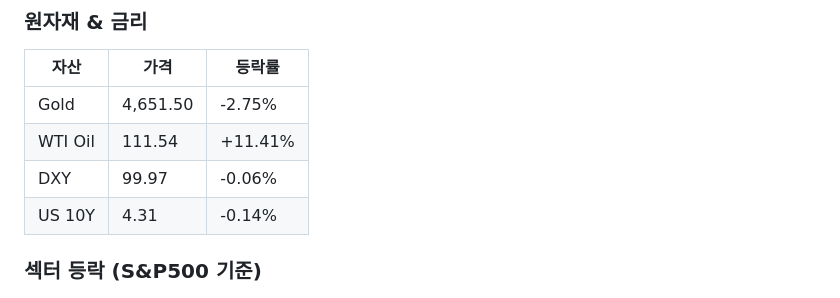
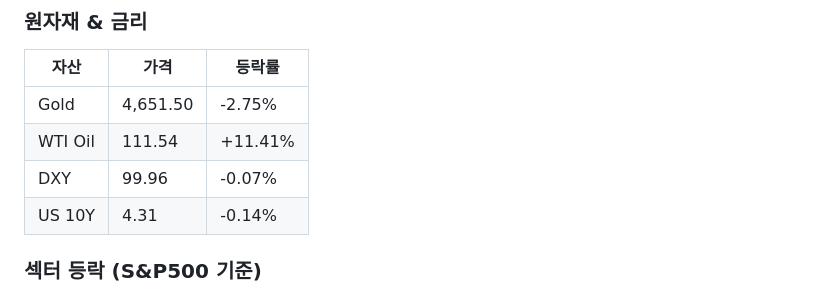
Before and after one commit to jisuyun-456/STOCK_WORK, a Markdown page: docs/reports/2026-04-03-daily.md, the part around one of its changes. GitHub-like rendering.

```diff
--- a/docs/reports/2026-04-03-daily.md
+++ b/docs/reports/2026-04-03-daily.md
@@ -33,7 +33,7 @@
 |------|------|--------|
 | Gold | 4,651.50 | -2.75% |
 | WTI Oil | 111.54 | +11.41% |
-| DXY | 99.97 | -0.06% |
+| DXY | 99.96 | -0.07% |
 | US 10Y | 4.31 | -0.14% |
 
 ### 섹터 등락 (S&P500 기준)
```
Also changed, not shown: other parts of docs/reports/2026-04-03-daily.md (+1 -1 lines).
